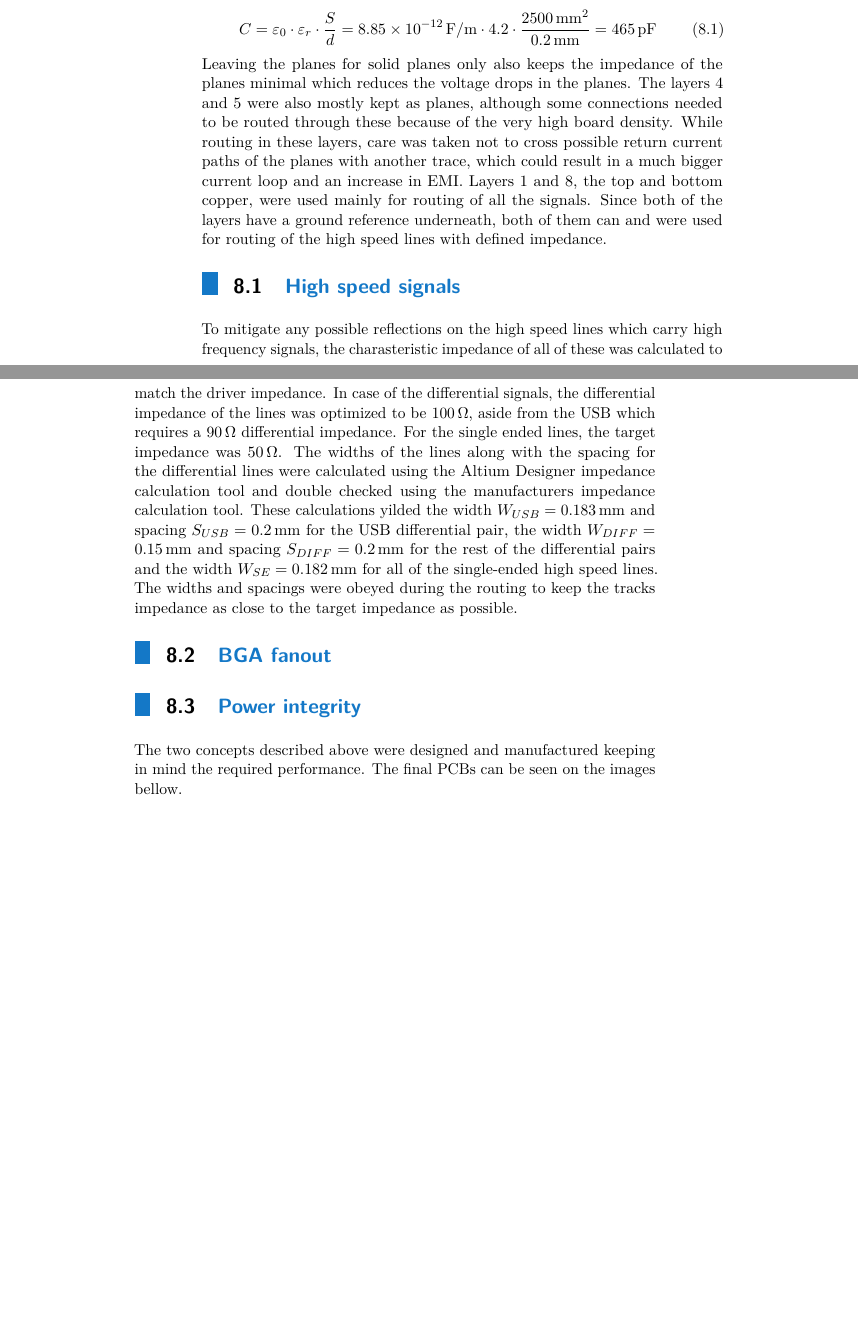
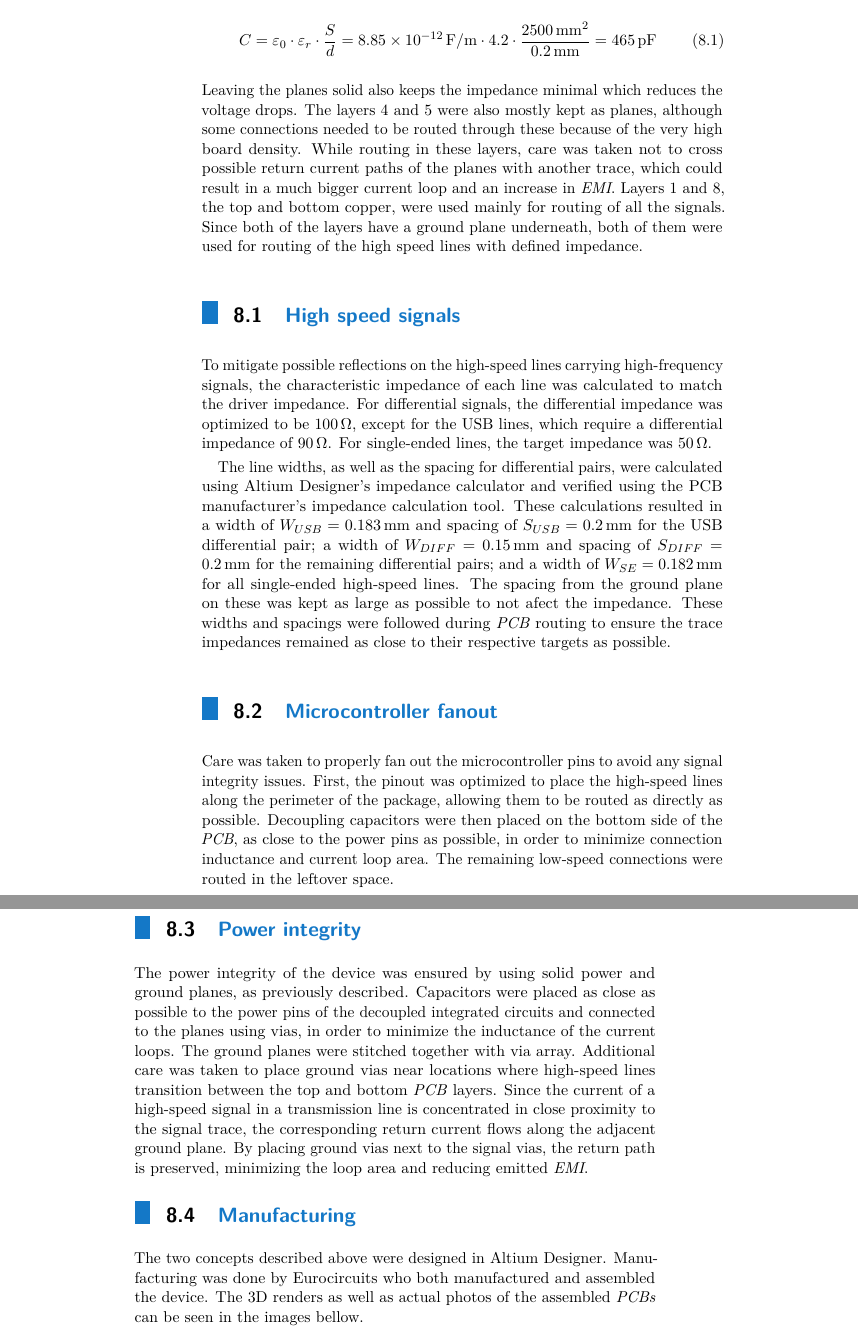
Before and after one commit to WojtaCZ/diploma-thesis, a LaTeX thesis (main.tex, which reads electronics.tex): two parts of pages 40 and 41 of 58, joined at a grey line, cut so that both start at the same text, the shorter picture padded with empty space. Compiled offline with pdfLaTeX.

Commit message:
Fixing grammar

```diff
--- a/electronics.tex
+++ b/electronics.tex
@@ -328,17 +328,21 @@ The layers 2 and 3 and layers 6 and 7 were completly dedicated as ground and pow
 C = \varepsilon_0 \cdot \varepsilon_r \cdot \frac{S}{d} = \SI{8.85e-12}{\farad\per\meter} \cdot 4.2 \cdot \frac{\SI{2500}{\milli\meter\squared}}{\SI{0.2}{\milli\meter}} = \SI{465}{\pico\farad}
 \end{equation}
 %
-Leaving the planes for solid planes only also keeps the impedance of the planes minimal which reduces the voltage drops in the planes. The layers 4 and 5 were also mostly kept as planes, although some connections needed to be routed through these because of the very high board density. While routing in these layers, care was taken not to cross possible return current paths of the planes with another trace, which could result in a much bigger current loop and an increase in EMI. Layers 1 and 8, the top and bottom copper, were used mainly for routing of all the signals. Since both of the layers have a ground reference underneath, both of them can and were used for routing of the high speed lines with defined impedance.
+Leaving the planes solid also keeps the impedance minimal which reduces the voltage drops. The layers 4 and 5 were also mostly kept as planes, although some connections needed to be routed through these because of the very high board density. While routing in these layers, care was taken not to cross possible return current paths of the planes with another trace, which could result in a much bigger current loop and an increase in \emph{EMI}. Layers 1 and 8, the top and bottom copper, were used mainly for routing of all the signals. Since both of the layers have a ground plane underneath, both of them were used for routing of the high speed lines with defined impedance.
 %
 \section{High speed signals}
-To mitigate any possible reflections on the high speed lines which carry high frequency signals, the charasteristic impedance of all of these was calculated to match the driver impedance. In case of the differential signals, the differential impedance of the lines was optimized to be \SI{100}{\ohm}, aside from the USB which requires a \SI{90}{\ohm} differential impedance. For the single ended lines, the target impedance was \SI{50}{\ohm}. The widths of the lines along with the spacing for the differential lines were calculated using the Altium Designer impedance calculation tool and double checked using the manufacturers impedance calculation tool. These calculations yilded the width $W_{USB} = \SI{0.183}{\milli\meter}$ and spacing $S_{USB} = \SI{0.2}{\milli\meter}$ for the USB differential pair, the width $W_{DIFF} = \SI{0.15}{\milli\meter}$ and spacing $S_{DIFF} = \SI{0.2}{\milli\meter}$ for the rest of the differential pairs and the width $W_{SE} = \SI{0.182}{\milli\meter}$ for all of the single-ended high speed lines. The widths and spacings were obeyed during the routing to keep the tracks impedance as close to the target impedance as possible.
+To mitigate possible reflections on the high-speed lines carrying high-frequency signals, the characteristic impedance of each line was calculated to match the driver impedance. For differential signals, the differential impedance was optimized to be \SI{100}{\ohm}, except for the USB lines, which require a differential impedance of \SI{90}{\ohm}. For single-ended lines, the target impedance was \SI{50}{\ohm}.
 
-\section{BGA fanout}
+The line widths, as well as the spacing for differential pairs, were calculated using Altium Designer’s impedance calculator and verified using the PCB manufacturer’s impedance calculation tool. These calculations resulted in a width of $W_{USB} = \SI{0.183}{\milli\meter}$ and spacing of $S_{USB} = \SI{0.2}{\milli\meter}$ for the USB differential pair; a width of $W_{DIFF} = \SI{0.15}{\milli\meter}$ and spacing of $S_{DIFF} = \SI{0.2}{\milli\meter}$ for the remaining differential pairs; and a width of $W_{SE} = \SI{0.182}{\milli\meter}$ for all single-ended high-speed lines. The spacing from the ground plane on these was kept as large as possible to not afect the impedance. These widths and spacings were followed during \emph{PCB} routing to ensure the trace impedances remained as close to their respective targets as possible.
 
+\section{Microcontroller fanout}
+Care was taken to properly fan out the microcontroller pins to avoid any signal integrity issues. First, the pinout was optimized to place the high-speed lines along the perimeter of the package, allowing them to be routed as directly as possible. Decoupling capacitors were then placed on the bottom side of the \emph{PCB}, as close to the power pins as possible, in order to minimize connection inductance and current loop area. The remaining low-speed connections were routed in the leftover space.
 
 \section{Power integrity}
+The power integrity of the device was ensured by using solid power and ground planes, as previously described. Capacitors were placed as close as possible to the power pins of the decoupled integrated circuits and connected to the planes using vias, in order to minimize the inductance of the current loops. The ground planes were stitched together with via array. Additional care was taken to place ground vias near locations where high-speed lines transition between the top and bottom \emph{PCB} layers. Since the current of a high-speed signal in a transmission line is concentrated in close proximity to the signal trace, the corresponding return current flows along the adjacent ground plane. By placing ground vias next to the signal vias, the return path is preserved, minimizing the loop area and reducing emitted \emph{EMI}.
 
-The two concepts described above were designed and manufactured keeping in mind the required performance. The final PCBs can be seen on the images bellow.
+\section{Manufacturing}
+The two concepts described above were designed in Altium Designer. Manufacturing was done by Eurocircuits who both manufactured and assembled the device. The 3D renders as well as actual photos of the assembled \emph{PCBs} can be seen in the images bellow.
 \newpage
 \FloatBarrier
 \begin{figure}[htp!]
```
Also changed, not shown: mechanical.tex (+12 -2 lines), images/insert.png (added), electronics.tex (4 more changed lines), 13 other files.
